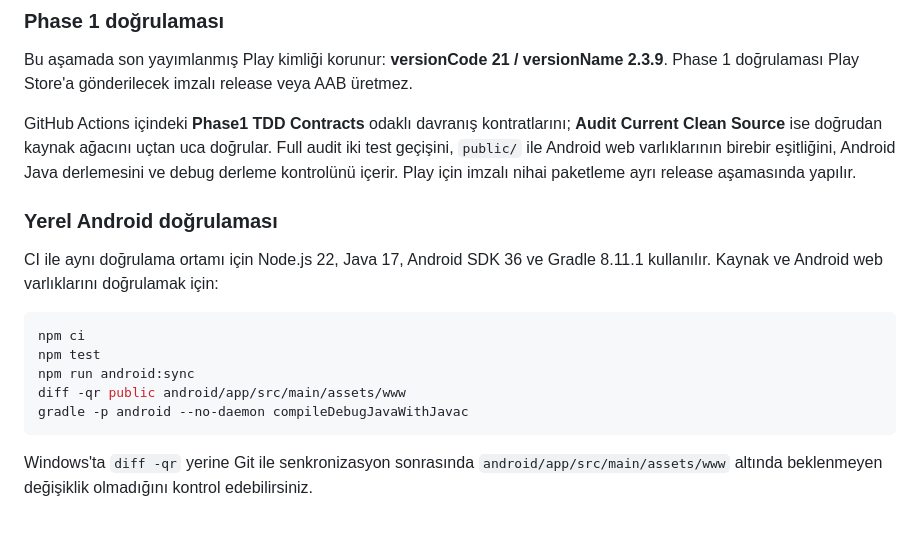
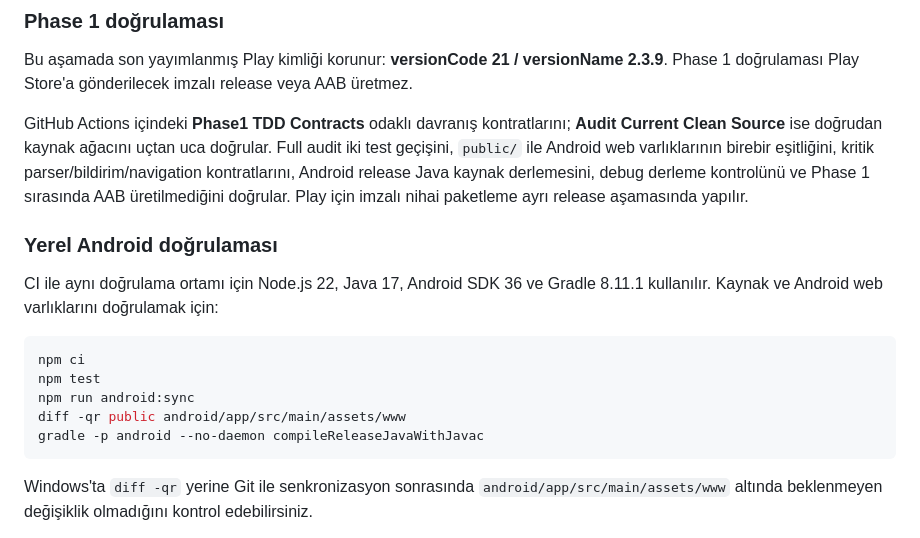
Before and after one commit to canmuslu59/halka-arz-portfoy, a Markdown page: README.md, the part around the change. Rendered like a GitHub page.

Commit message:
docs: align local verification with final Phase1 gate

````diff
--- a/README.md
+++ b/README.md
@@ -111,7 +111,7 @@ Portföy Android cihazdaki yerel depolamada tutulur ve Android otomatik yedeklem
 
 Bu aşamada son yayımlanmış Play kimliği korunur: **versionCode 21 / versionName 2.3.9**. Phase 1 doğrulaması Play Store'a gönderilecek imzalı release veya AAB üretmez.
 
-GitHub Actions içindeki **Phase1 TDD Contracts** odaklı davranış kontratlarını; **Audit Current Clean Source** ise doğrudan kaynak ağacını uçtan uca doğrular. Full audit iki test geçişini, `public/` ile Android web varlıklarının birebir eşitliğini, Android Java derlemesini ve debug derleme kontrolünü içerir. Play için imzalı nihai paketleme ayrı release aşamasında yapılır.
+GitHub Actions içindeki **Phase1 TDD Contracts** odaklı davranış kontratlarını; **Audit Current Clean Source** ise doğrudan kaynak ağacını uçtan uca doğrular. Full audit iki test geçişini, `public/` ile Android web varlıklarının birebir eşitliğini, kritik parser/bildirim/navigation kontratlarını, Android release Java kaynak derlemesini, debug derleme kontrolünü ve Phase 1 sırasında AAB üretilmediğini doğrular. Play için imzalı nihai paketleme ayrı release aşamasında yapılır.
 
 ### Yerel Android doğrulaması
 
@@ -122,7 +122,7 @@ npm ci
 npm test
 npm run android:sync
 diff -qr public android/app/src/main/assets/www
-gradle -p android --no-daemon compileDebugJavaWithJavac
+gradle -p android --no-daemon compileReleaseJavaWithJavac
 ```
 
 Windows'ta `diff -qr` yerine Git ile senkronizasyon sonrasında `android/app/src/main/assets/www` altında beklenmeyen değişiklik olmadığını kontrol edebilirsiniz.
````
